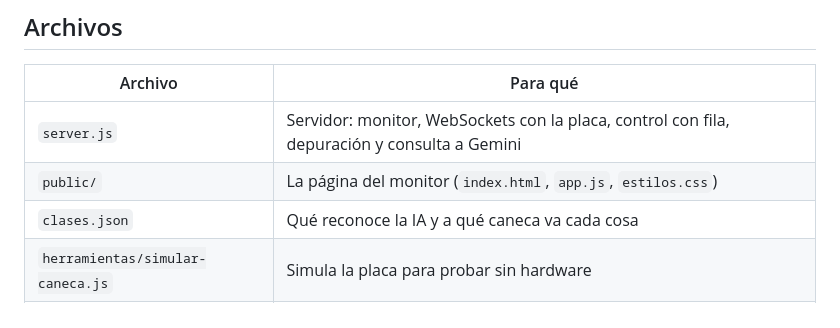
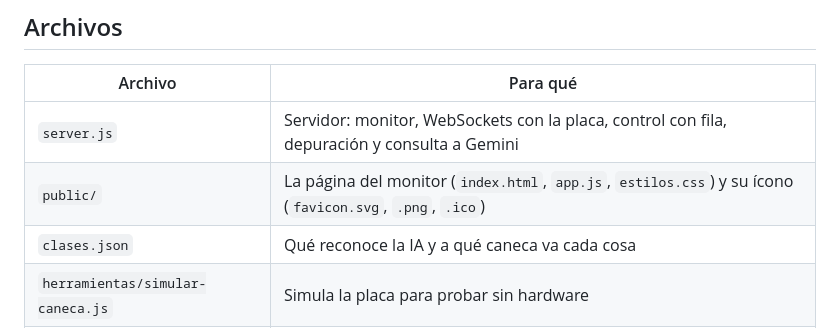
Before and after one commit to Nharenn/caneca-iot, a Markdown page: README.md, the part around the change. GitHub-like rendering.

Commit message:
README: el ícono de la página
Co-Authored-By: Claude Opus 5.5 <noreply@anthropic.com>
Claude-Session: https://claude.ai/code/session_01DfMHyTmNRGZzV47pdV2y2B

```diff
--- a/README.md
+++ b/README.md
@@ -84,7 +84,7 @@ node herramientas/simular-caneca.js   # (otra terminal) una caneca de mentira, s
 | Archivo | Para qué |
 |---|---|
 | `server.js` | Servidor: monitor, WebSockets con la placa, control con fila, depuración y consulta a Gemini |
-| `public/` | La página del monitor (`index.html`, `app.js`, `estilos.css`) |
+| `public/` | La página del monitor (`index.html`, `app.js`, `estilos.css`) y su ícono (`favicon.svg`, `.png`, `.ico`) |
 | `clases.json` | Qué reconoce la IA y a qué caneca va cada cosa |
 | `herramientas/simular-caneca.js` | Simula la placa para probar sin hardware |
 | `.env.example` | La configuración, sin claves |
```
